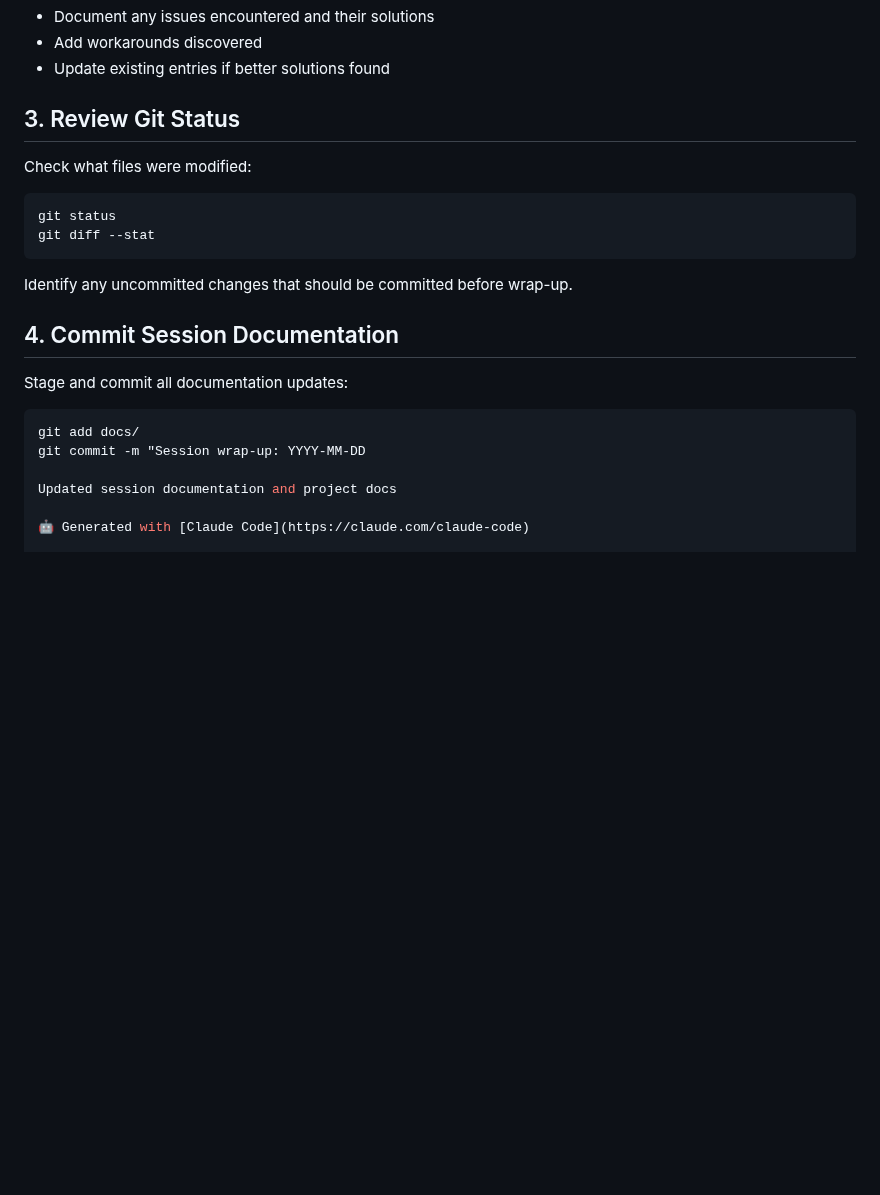
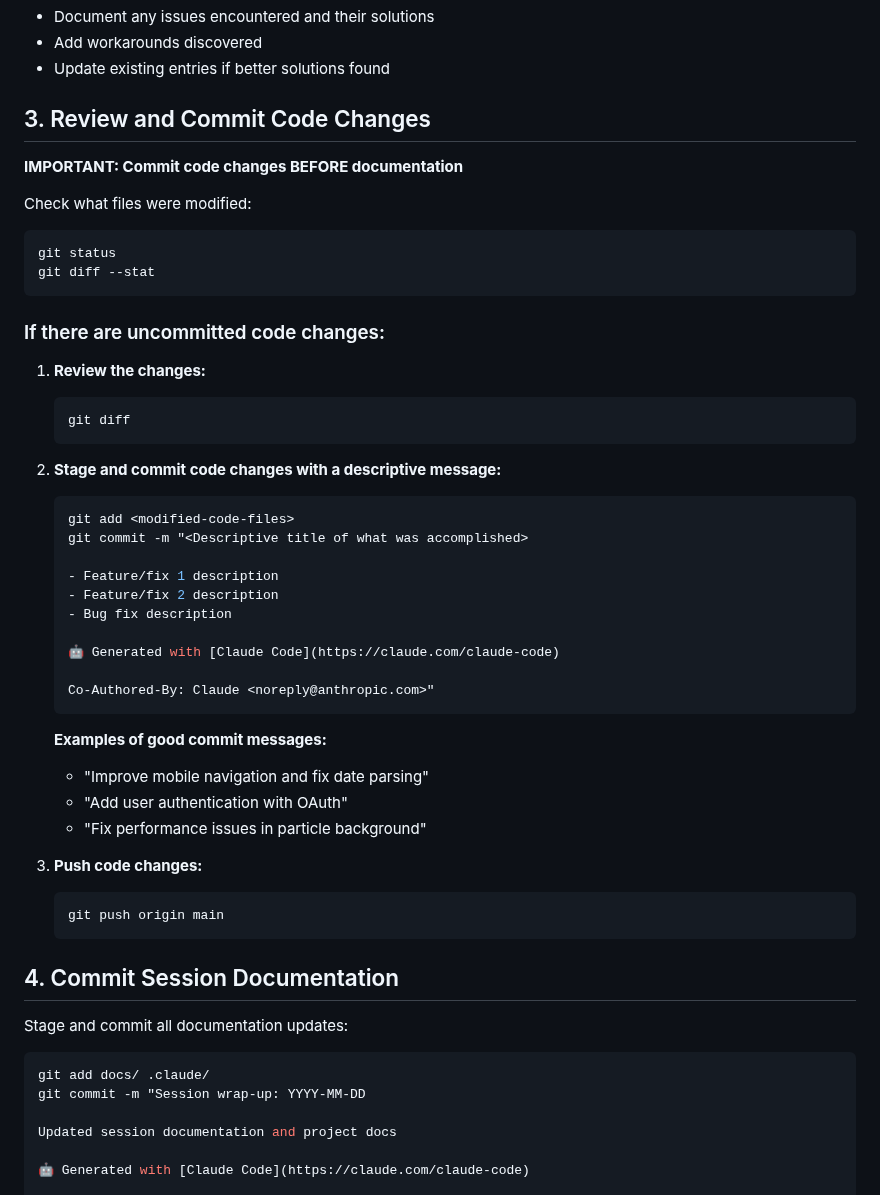
Before and after one commit to devfreddy/devfreddy.github.io, a Markdown page: .claude/commands/wrap.md, the part around the change. Rendered like a GitHub page; blank space fills up the shorter version.

Commit message:
Update wrap command to commit code changes first
Add explicit step to review and commit code changes before documentation.
This prevents the issue of only committing docs while leaving code uncommitted.

🤖 Generated with [Claude Code](https://claude.com/claude-code)

Co-Authored-By: Claude <noreply@anthropic.com>

````diff
--- a/.claude/commands/wrap.md
+++ b/.claude/commands/wrap.md
@@ -55,7 +55,9 @@ Read and update the wrap-up document at `docs/sessions/YYYY-MM-DD/wrap-up.md` (t
 - Add workarounds discovered
 - Update existing entries if better solutions found
 
-## 3. Review Git Status
+## 3. Review and Commit Code Changes
+
+**IMPORTANT: Commit code changes BEFORE documentation**
 
 Check what files were modified:
 ```bash
@@ -63,13 +65,42 @@ git status
 git diff --stat
 ```
 
-Identify any uncommitted changes that should be committed before wrap-up.
+### If there are uncommitted code changes:
+
+1. **Review the changes:**
+   ```bash
+   git diff
+   ```
+
+2. **Stage and commit code changes with a descriptive message:**
+   ```bash
+   git add <modified-code-files>
+   git commit -m "<Descriptive title of what was accomplished>
+
+   - Feature/fix 1 description
+   - Feature/fix 2 description
+   - Bug fix description
+
+   🤖 Generated with [Claude Code](https://claude.com/claude-code)
+
+   Co-Authored-By: Claude <noreply@anthropic.com>"
+   ```
+
+   **Examples of good commit messages:**
+   - "Improve mobile navigation and fix date parsing"
+   - "Add user authentication with OAuth"
+   - "Fix performance issues in particle background"
+
+3. **Push code changes:**
+   ```bash
+   git push origin main
+   ```
 
 ## 4. Commit Session Documentation
 
 Stage and commit all documentation updates:
 ```bash
-git add docs/
+git add docs/ .claude/
 git commit -m "Session wrap-up: YYYY-MM-DD
 
 Updated session documentation and project docs
````
